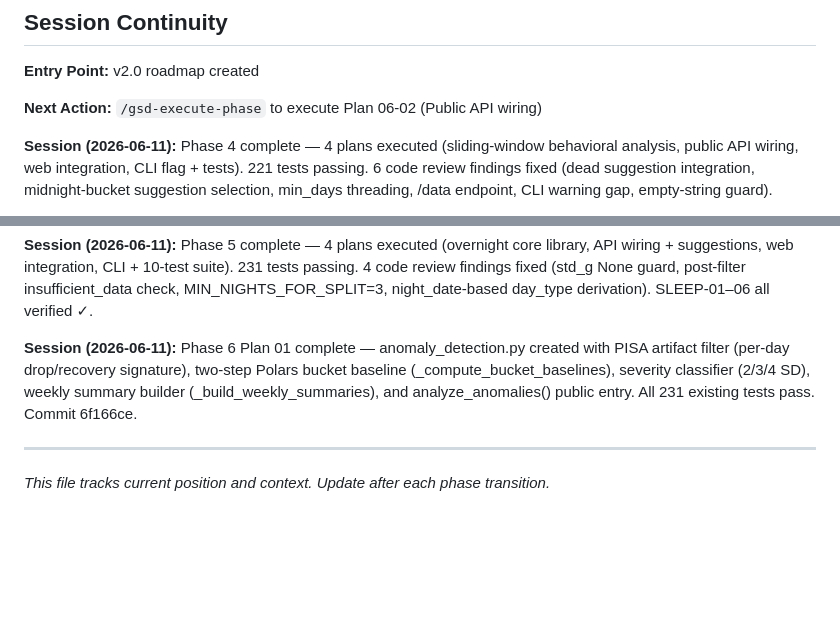
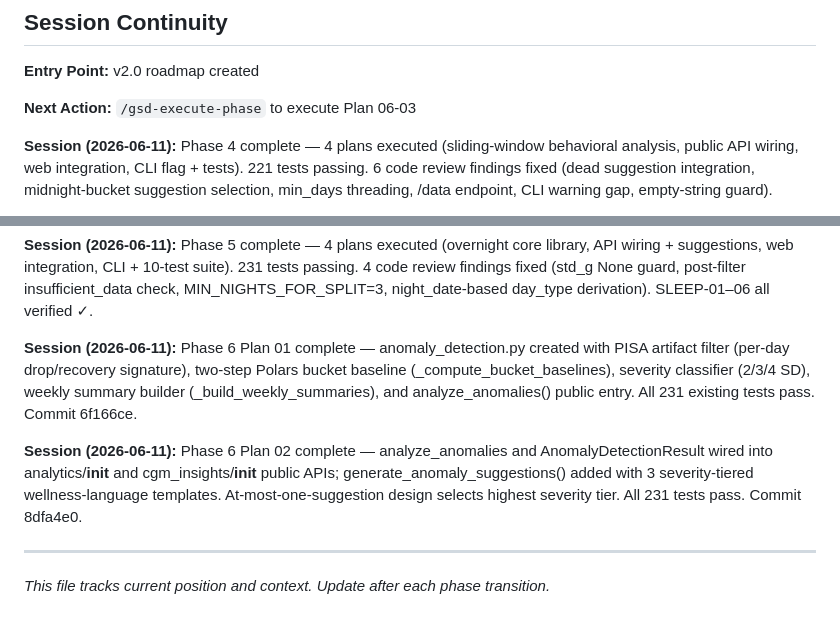
Before and after one commit to kbsimple/sugarmate-reports, a Markdown page: .planning/STATE.md, 2 parts joined by grey strips. Drawn GitHub-style; blank space fills up the shorter version.

```diff
--- a/.planning/STATE.md
+++ b/.planning/STATE.md
@@ -143,7 +143,7 @@ progress:
 
 **Entry Point:** v2.0 roadmap created
 
-**Next Action:** `/gsd-execute-phase` to execute Plan 06-02 (Public API wiring)
+**Next Action:** `/gsd-execute-phase` to execute Plan 06-03
 
 **Session (2026-06-11):** Phase 4 complete — 4 plans executed (sliding-window behavioral analysis, public API wiring, web integration, CLI flag + tests). 221 tests passing. 6 code review findings fixed (dead suggestion integration, midnight-bucket suggestion selection, min_days threading, /data endpoint, CLI warning gap, empty-string guard).
 
@@ -159,5 +159,7 @@ progress:
 
 **Session (2026-06-11):** Phase 6 Plan 01 complete — anomaly_detection.py created with PISA artifact filter (per-day drop/recovery signature), two-step Polars bucket baseline (_compute_bucket_baselines), severity classifier (2/3/4 SD), weekly summary builder (_build_weekly_summaries), and analyze_anomalies() public entry. All 231 existing tests pass. Commit 6f166ce.
 
+**Session (2026-06-11):** Phase 6 Plan 02 complete — analyze_anomalies and AnomalyDetectionResult wired into analytics/__init__ and cgm_insights/__init__ public APIs; generate_anomaly_suggestions() added with 3 severity-tiered wellness-language templates. At-most-one-suggestion design selects highest severity tier. All 231 tests pass. Commit 8dfa4e0.
+
 ---
 *This file tracks current position and context. Update after each phase transition.*
```
Also changed, not shown: other parts of .planning/STATE.md (+4 -4 lines), 1 other file.
